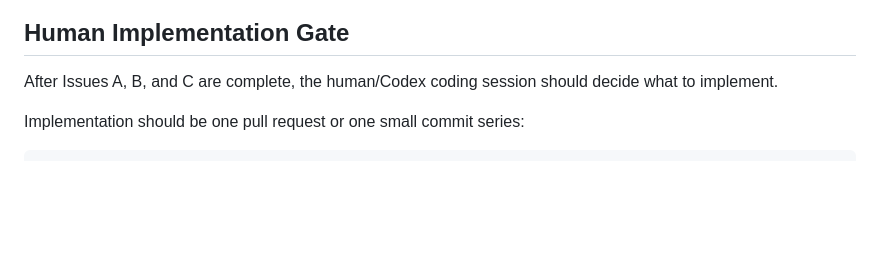
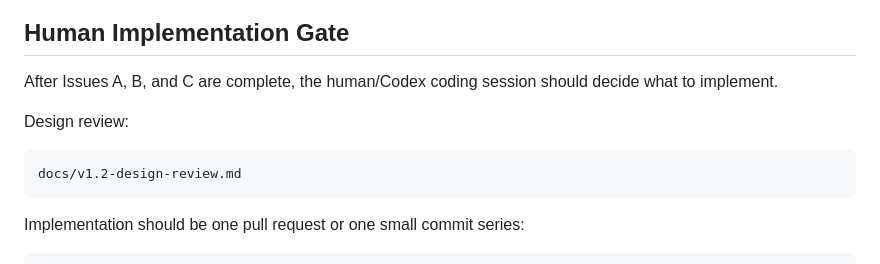
Before and after one commit to dev4-gpt/veloce-research-os, a Markdown page: docs/v1.2-integration-plan.md, the part around the change. Drawn GitHub-style; blank space fills up the shorter version.

Commit message:
docs: review v1.2 integration designs

````diff
--- a/docs/v1.2-integration-plan.md
+++ b/docs/v1.2-integration-plan.md
@@ -276,6 +276,12 @@ Final disposition should be done when the workflow is clear.
 
 After Issues A, B, and C are complete, the human/Codex coding session should decide what to implement.
 
+Design review:
+
+```text
+docs/v1.2-design-review.md
+```
+
 Implementation should be one pull request or one small commit series:
 
 ```text
````
Also changed, not shown: SYSTEM_STATUS.md (+1 -0 lines), docs/v1.2-design-review.md (added, +262 -0 lines).
